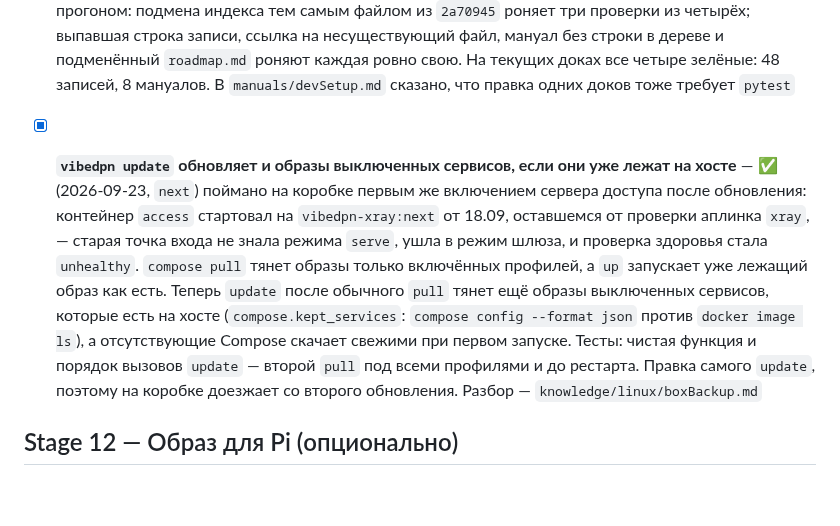
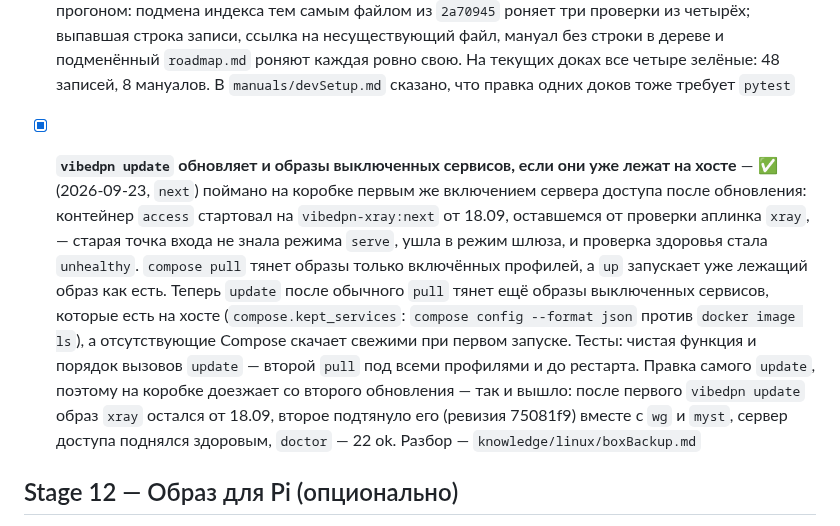
Before and after one commit to borodatych/VibeDPN, a Markdown page: docs/roadmap.md, the part around one of its changes. GitHub-like rendering; blank space fills up the shorter version.

```diff
--- a/docs/roadmap.md
+++ b/docs/roadmap.md
@@ -183,7 +183,7 @@
 - [x] **`docs/troubleshooting.md` по реальным вопросам из чата** — ✅ (2026-09-18, `next`) симптом → чем проверить → что это значит → что сделать; внутри то, что реально стоило времени: политика устройства сильнее режима (из-за неё Telegram шёл мимо туннеля), «нет сессии» у `dpn` — это не утечка, душимые ответы Mysterium, Tor не носит ICMP, правка `install.sh` доезжает со следующего прогона, бан fail2ban бьёт и по входу с ключом. Каждая команда в документе сверена с `--help` живого CLI: две выдуманные формулировки (`net add telegram`, `net show`) при сверке нашлись и исправлены
 - [x] **Релиз v0.1.0** — ✅ (2026-09-18, `main`) первый мерж `next` → `main` (178 коммитов), версия CLI 0.1.0, тег `v0.1.0` собирает образы с semver-тегами, `main` даёт `latest`; статус в `README.md` переписан честно — что живёт на железе, что проверено стендами и что не проверено вовсе (роль `vps` на настоящей VPS, сессия Mysterium с регистрацией, образы для Pi)
 - [x] **Гейт целостности документации** — ✅ (2026-09-23, `next`) `core/tests/test_docs.py` идёт в общем `pytest` и в CI: каждая запись `docs/knowledge/<домен>/<имя>.md` связана ссылкой из индекса, каждая ссылка индекса такого вида ведёт на существующий файл, индекс начинается с «# База знаний», а `roadmap.md` — с «# Roadmap VibeDPN», каждый мануал `docs/manuals/*.md` есть в дереве `docs/README.md` (разбирается ветка `manuals/`, а не любое упоминание в файле). Корень репозитория берётся от файла теста, а не от рабочего каталога. Повод — индекс, в `2a70945` молча подменённый копией плана и восстановленный в `9d5bdd9`. Гейт проверен поломками, а не только зелёным прогоном: подмена индекса тем самым файлом из `2a70945` роняет три проверки из четырёх; выпавшая строка записи, ссылка на несуществующий файл, мануал без строки в дереве и подменённый `roadmap.md` роняют каждая ровно свою. На текущих доках все четыре зелёные: 48 записей, 8 мануалов. В `manuals/devSetup.md` сказано, что правка одних доков тоже требует `pytest`
-- [x] **`vibedpn update` обновляет и образы выключенных сервисов, если они уже лежат на хосте** — ✅ (2026-09-23, `next`) поймано на коробке первым же включением сервера доступа после обновления: контейнер `access` стартовал на `vibedpn-xray:next` от 18.09, оставшемся от проверки аплинка `xray`, — старая точка входа не знала режима `serve`, ушла в режим шлюза, и проверка здоровья стала `unhealthy`. `compose pull` тянет образы только включённых профилей, а `up` запускает уже лежащий образ как есть. Теперь `update` после обычного `pull` тянет ещё образы выключенных сервисов, которые есть на хосте (`compose.kept_services`: `compose config --format json` против `docker image ls`), а отсутствующие Compose скачает свежими при первом запуске. Тесты: чистая функция и порядок вызовов `update` — второй `pull` под всеми профилями и до рестарта. Правка самого `update`, поэтому на коробке доезжает со второго обновления. Разбор — `knowledge/linux/boxBackup.md`
+- [x] **`vibedpn update` обновляет и образы выключенных сервисов, если они уже лежат на хосте** — ✅ (2026-09-23, `next`) поймано на коробке первым же включением сервера доступа после обновления: контейнер `access` стартовал на `vibedpn-xray:next` от 18.09, оставшемся от проверки аплинка `xray`, — старая точка входа не знала режима `serve`, ушла в режим шлюза, и проверка здоровья стала `unhealthy`. `compose pull` тянет образы только включённых профилей, а `up` запускает уже лежащий образ как есть. Теперь `update` после обычного `pull` тянет ещё образы выключенных сервисов, которые есть на хосте (`compose.kept_services`: `compose config --format json` против `docker image ls`), а отсутствующие Compose скачает свежими при первом запуске. Тесты: чистая функция и порядок вызовов `update` — второй `pull` под всеми профилями и до рестарта. Правка самого `update`, поэтому на коробке доезжает со второго обновления — так и вышло: после первого `vibedpn update` образ `xray` остался от 18.09, второе подтянуло его (ревизия 75081f9) вместе с `wg` и `myst`, сервер доступа поднялся здоровым, `doctor` — 22 ok. Разбор — `knowledge/linux/boxBackup.md`
 
 ## Stage 12 — Образ для Pi (опционально)
 
```
Also changed, not shown: other parts of docs/roadmap.md (+1 -1 lines), docs/decisions.md (+1 -1 lines), 1 other file.
